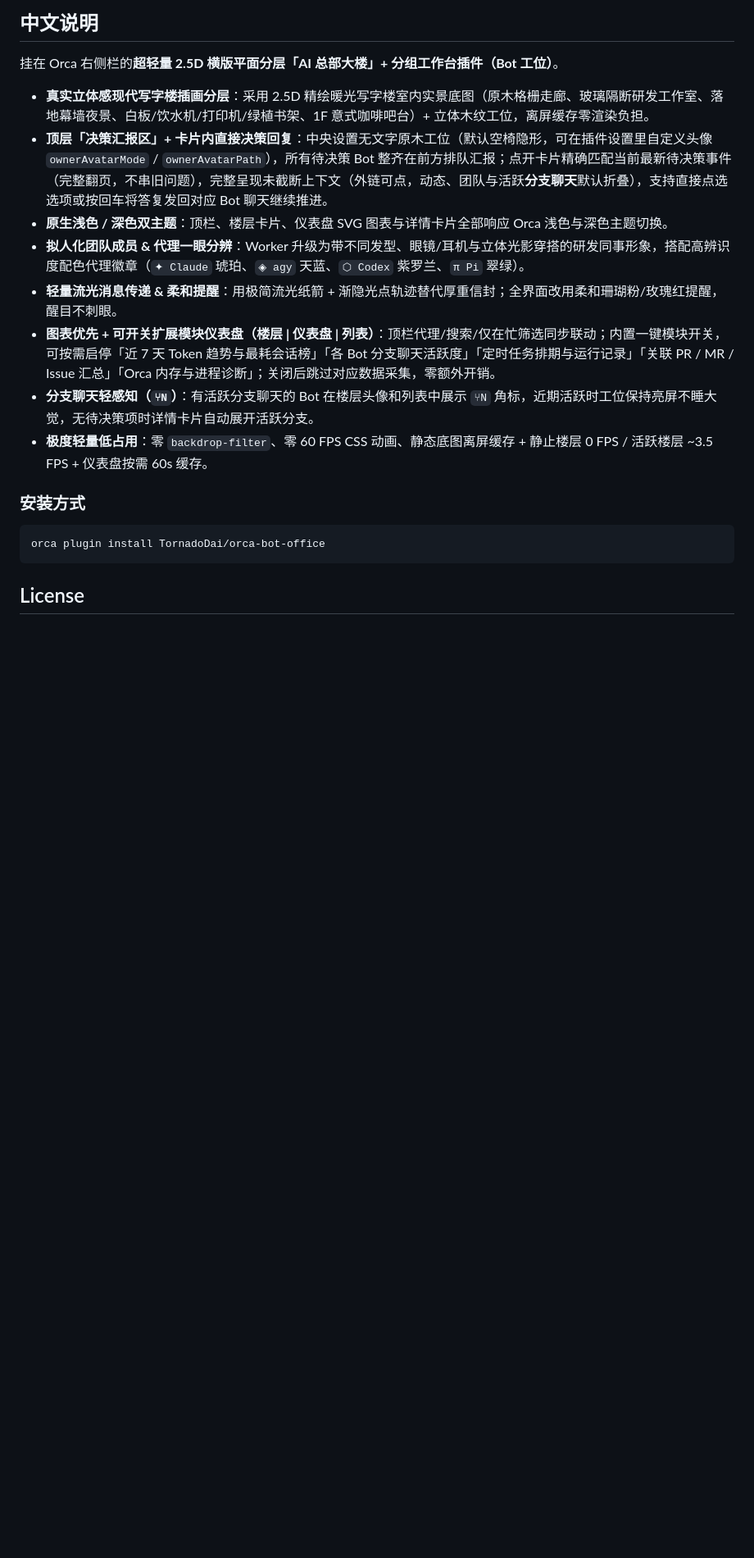
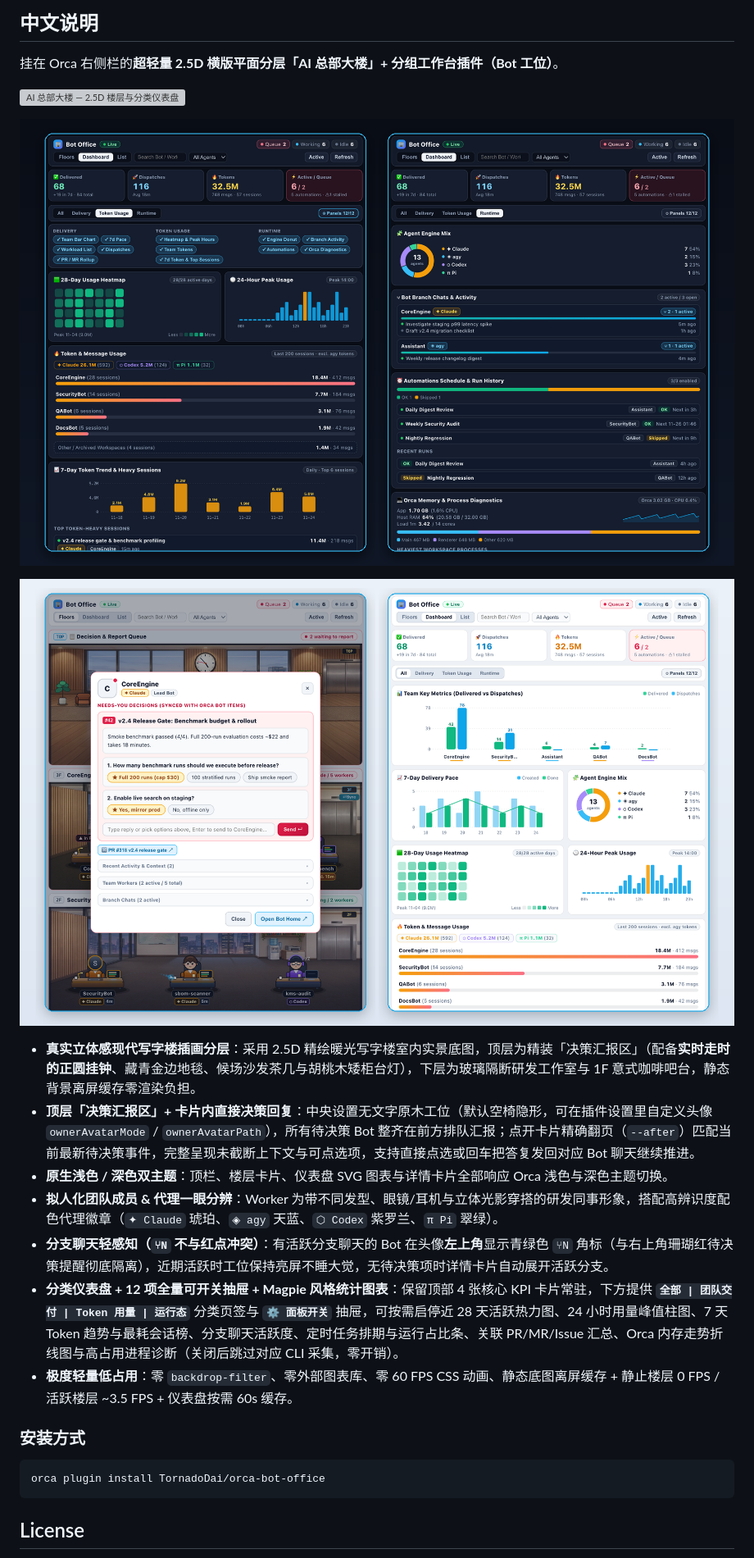
Before and after one commit to TornadoDai/orca-bot-office, a Markdown page: README.md, the part around one of its changes. Shown at 82% size. GitHub-like rendering; pictures changed too: assets/preview-analytics.png (added), assets/preview-light-decision.png (added); blank space fills up the shorter version; grey boxes are pictures that could not be loaded.

Commit message:
docs: refresh README with full 3-image showcase gallery (floors, Magpie-style analytics & light theme decision card)

```diff
--- a/README.md
+++ b/README.md
@@ -48,14 +58,19 @@ Or in Orca: **Settings → Plugins → Install from Git** with `https://github.c
 
 挂在 Orca 右侧栏的**超轻量 2.5D 横版平面分层「AI 总部大楼」+ 分组工作台插件（Bot 工位）**。
 
-- **真实立体感现代写字楼插画分层**：采用 2.5D 精绘暖光写字楼室内实景底图（原木格栅走廊、玻璃隔断研发工作室、落地幕墙夜景、白板/饮水机/打印机/绿植书架、1F 意式咖啡吧台）+ 立体木纹工位，离屏缓存零渲染负担。
-- **顶层「决策汇报区」+ 卡片内直接决策回复**：中央设置无文字原木工位（默认空椅隐形，可在插件设置里自定义头像 `ownerAvatarMode` / `ownerAvatarPath`），所有待决策 Bot 整齐在前方排队汇报；点开卡片精确匹配当前最新待决策事件（完整翻页，不串旧问题），完整呈现未截断上下文（外链可点，动态、团队与活跃**分支聊天**默认折叠），支持直接点选选项或按回车将答复发回对应 Bot 聊天继续推进。
+![AI 总部大楼 — 2.5D 楼层与分类仪表盘](./assets/screenshot.png)
+
+![分类仪表盘 — 28 天热力图、24 小时峰值、分支聊天、定时任务与 Orca 诊断](./assets/preview-analytics.png)
+
+![浅色主题 — 卡片内直接决策回复与浅色仪表盘](./assets/preview-light-decision.png)
+
+- **真实立体感现代写字楼插画分层**：采用 2.5D 精绘暖光写字楼室内实景底图，顶层为精装「决策汇报区」（配备**实时走时的正圆挂钟**、藏青金边地毯、候场沙发茶几与胡桃木矮柜台灯），下层为玻璃隔断研发工作室与 1F 意式咖啡吧台，静态背景离屏缓存零渲染负担。
+- **顶层「决策汇报区」+ 卡片内直接决策回复**：中央设置无文字原木工位（默认空椅隐形，可在插件设置里自定义头像 `ownerAvatarMode` / `ownerAvatarPath`），所有待决策 Bot 整齐在前方排队汇报；点开卡片精确翻页（`--after`）匹配当前最新待决策事件，完整呈现未截断上下文与可点选项，支持直接点选或回车把答复发回对应 Bot 聊天继续推进。
 - **原生浅色 / 深色双主题**：顶栏、楼层卡片、仪表盘 SVG 图表与详情卡片全部响应 Orca 浅色与深色主题切换。
-- **拟人化团队成员 & 代理一眼分辨**：Worker 升级为带不同发型、眼镜/耳机与立体光影穿搭的研发同事形象，搭配高辨识度配色代理徽章（`✦ Claude` 琥珀、`◈ agy` 天蓝、`⬡ Codex` 紫罗兰、`π Pi` 翠绿）。
-- **轻量流光消息传递 & 柔和提醒**：用极简流光纸箭 + 渐隐光点轨迹替代厚重信封；全界面改用柔和珊瑚粉/玫瑰红提醒，醒目不刺眼。
-- **图表优先 + 可开关扩展模块仪表盘（楼层 | 仪表盘 | 列表）**：顶栏代理/搜索/仅在忙筛选同步联动；内置一键模块开关，可按需启停「近 7 天 Token 趋势与最耗会话榜」「各 Bot 分支聊天活跃度」「定时任务排期与运行记录」「关联 PR / MR / Issue 汇总」「Orca 内存与进程诊断」；关闭后跳过对应数据采集，零额外开销。
-- **分支聊天轻感知（`⑂N`）**：有活跃分支聊天的 Bot 在楼层头像和列表中展示 `⑂N` 角标，近期活跃时工位保持亮屏不睡大觉，无待决策项时详情卡片自动展开活跃分支。
-- **极度轻量低占用**：零 `backdrop-filter`、零 60 FPS CSS 动画、静态底图离屏缓存 + 静止楼层 0 FPS / 活跃楼层 ~3.5 FPS + 仪表盘按需 60s 缓存。
+- **拟人化团队成员 & 代理一眼分辨**：Worker 为带不同发型、眼镜/耳机与立体光影穿搭的研发同事形象，搭配高辨识度配色代理徽章（`✦ Claude` 琥珀、`◈ agy` 天蓝、`⬡ Codex` 紫罗兰、`π Pi` 翠绿）。
+- **分支聊天轻感知（`⑂N` 不与红点冲突）**：有活跃分支聊天的 Bot 在头像**左上角**显示青绿色 `⑂N` 角标（与右上角珊瑚红待决策提醒彻底隔离），近期活跃时工位保持亮屏不睡大觉，无待决策项时详情卡片自动展开活跃分支。
+- **分类仪表盘 + 12 项全量可开关抽屉 + Magpie 风格统计图表**：保留顶部 4 张核心 KPI 卡片常驻，下方提供 **`全部 | 团队交付 | Token 用量 | 运行态`** 分类页签与 **`⚙ 面板开关`** 抽屉，可按需启停近 28 天活跃热力图、24 小时用量峰值柱图、7 天 Token 趋势与最耗会话榜、分支聊天活跃度、定时任务排期与运行占比条、关联 PR/MR/Issue 汇总、Orca 内存走势折线图与高占用进程诊断（关闭后跳过对应 CLI 采集，零开销）。
+- **极度轻量低占用**：零 `backdrop-filter`、零外部图表库、零 60 FPS CSS 动画、静态底图离屏缓存 + 静止楼层 0 FPS / 活跃楼层 ~3.5 FPS + 仪表盘按需 60s 缓存。
 
 ### 安装方式
 
```
Also changed, not shown: other parts of README.md (+17 -7 lines), 2 other files.
